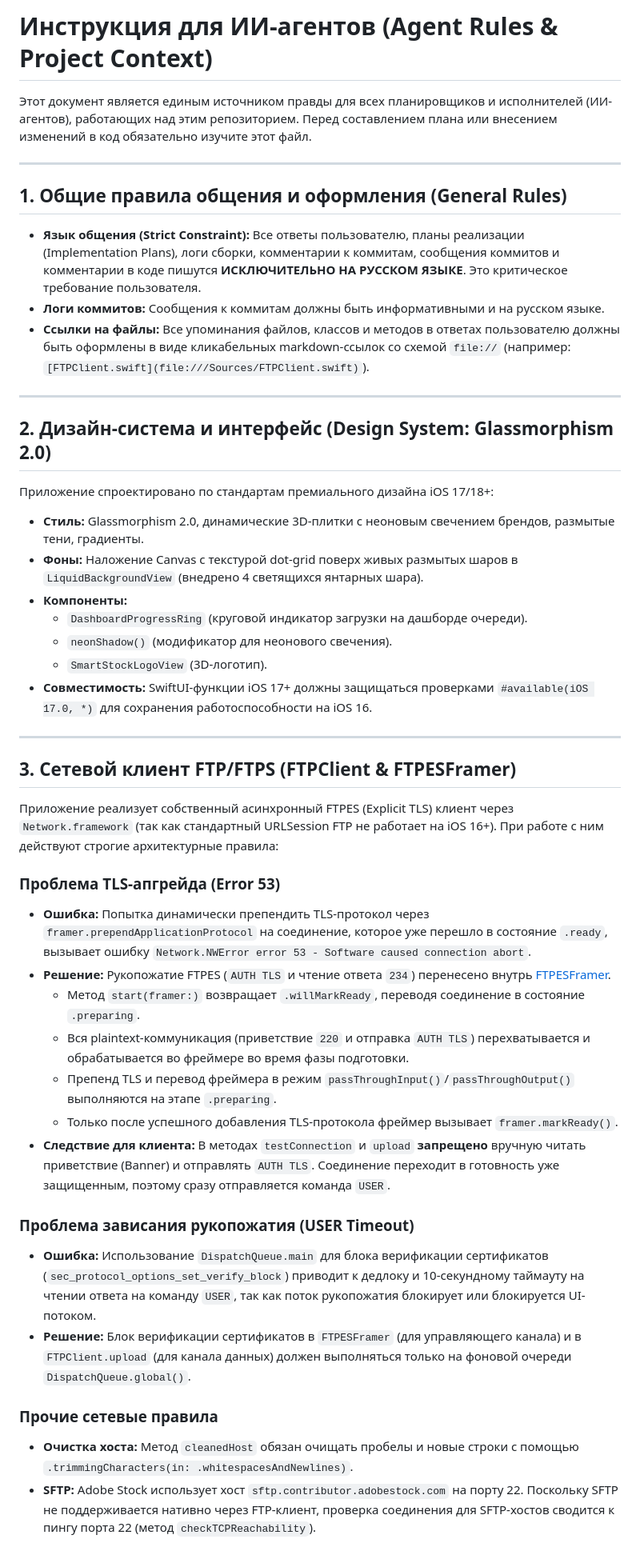
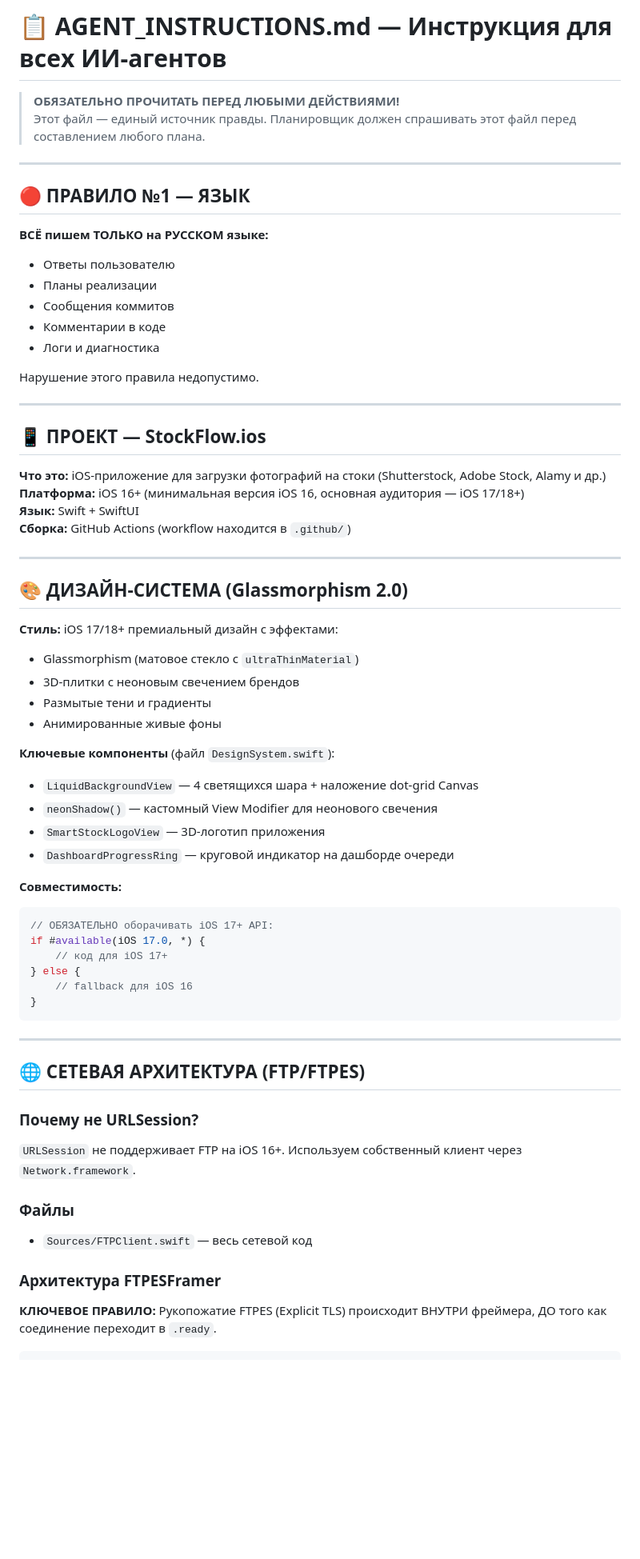
Before and after one commit to samjan190799-cmyk/StockFlow.ios, a Markdown page: AGENT_INSTRUCTIONS.md, the part around one of its changes. Shown at 80% size. Rendered like a GitHub page; blank space fills up the shorter version.

Commit message:
Расширенные инструкции агента: все правила, ошибки и решения

````diff
--- a/AGENT_INSTRUCTIONS.md
+++ b/AGENT_INSTRUCTIONS.md
@@ -1,47 +1,67 @@
-# Инструкция для ИИ-агентов (Agent Rules & Project Context)
+# 📋 AGENT_INSTRUCTIONS.md — Инструкция для всех ИИ-агентов
 
-Этот документ является единым источником правды для всех планировщиков и исполнителей (ИИ-агентов), работающих над этим репозиторием. Перед составлением плана или внесением изменений в код обязательно изучите этот файл.
+> **ОБЯЗАТЕЛЬНО ПРОЧИТАТЬ ПЕРЕД ЛЮБЫМИ ДЕЙСТВИЯМИ!**
+> Этот файл — единый источник правды. Планировщик должен спрашивать этот файл перед составлением любого плана.
 
 ---
 
-## 1. Общие правила общения и оформления (General Rules)
+## 🔴 ПРАВИЛО №1 — ЯЗЫК
 
-*   **Язык общения (Strict Constraint):** Все ответы пользователю, планы реализации (Implementation Plans), логи сборки, комментарии к коммитам, сообщения коммитов и комментарии в коде пишутся **ИСКЛЮЧИТЕЛЬНО НА РУССКОМ ЯЗЫКЕ**. Это критическое требование пользователя.
-*   **Логи коммитов:** Сообщения к коммитам должны быть информативными и на русском языке.
-*   **Ссылки на файлы:** Все упоминания файлов, классов и методов в ответах пользователю должны быть оформлены в виде кликабельных markdown-ссылок со схемой `file://` (например: `[FTPClient.swift](file:///Sources/FTPClient.swift)`).
+**ВСЁ пишем ТОЛЬКО на РУССКОМ языке:**
+- Ответы пользователю
+- Планы реализации
+- Сообщения коммитов
+- Комментарии в коде
+- Логи и диагностика
+
+Нарушение этого правила недопустимо.
 
 ---
 
-## 2. Дизайн-система и интерфейс (Design System: Glassmorphism 2.0)
+## 📱 ПРОЕКТ — StockFlow.ios
 
-Приложение спроектировано по стандартам премиального дизайна iOS 17/18+:
-*   **Стиль:** Glassmorphism 2.0, динамические 3D-плитки с неоновым свечением брендов, размытые тени, градиенты.
-*   **Фоны:** Наложение Canvas с текстурой dot-grid поверх живых размытых шаров в `LiquidBackgroundView` (внедрено 4 светящихся янтарных шара).
-*   **Компоненты:**
-    *   `DashboardProgressRing` (круговой индикатор загрузки на дашборде очереди).
-    *   `neonShadow()` (модификатор для неонового свечения).
-    *   `SmartStockLogoView` (3D-логотип).
-*   **Совместимость:** SwiftUI-функции iOS 17+ должны защищаться проверками `#available(iOS 17.0, *)` для сохранения работоспособности на iOS 16.
+**Что это:** iOS-приложение для загрузки фотографий на стоки (Shutterstock, Adobe Stock, Alamy и др.)
+**Платформа:** iOS 16+ (минимальная версия iOS 16, основная аудитория — iOS 17/18+)
+**Язык:** Swift + SwiftUI
+**Сборка:** GitHub Actions (workflow находится в `.github/`)
 
 ---
 
-## 3. Сетевой клиент FTP/FTPS (FTPClient & FTPESFramer)
+## 🎨 ДИЗАЙН-СИСТЕМА (Glassmorphism 2.0)
 
-Приложение реализует собственный асинхронный FTPES (Explicit TLS) клиент через `Network.framework` (так как стандартный URLSession FTP не работает на iOS 16+). При работе с ним действуют строгие архитектурные правила:
+**Стиль:** iOS 17/18+ премиальный дизайн с эффектами:
+- Glassmorphism (матовое стекло с `ultraThinMaterial`)
+- 3D-плитки с неоновым свечением брендов
+- Размытые тени и градиенты
+- Анимированные живые фоны
 
-### Проблема TLS-апгрейда (Error 53)
-*   **Ошибка:** Попытка динамически препендить TLS-протокол через `framer.prependApplicationProtocol` на соединение, которое уже перешло в состояние `.ready`, вызывает ошибку `Network.NWError error 53 - Software caused connection abort`.
-*   **Решение:** Рукопожатие FTPES (`AUTH TLS` и чтение ответа `234`) перенесено внутрь [FTPESFramer](file:///Sources/FTPClient.swift#L598).
-    *   Метод `start(framer:)` возвращает `.willMarkReady`, переводя соединение в состояние `.preparing`.
-    *   Вся plaintext-коммуникация (приветствие `220` и отправка `AUTH TLS`) перехватывается и обрабатывается во фреймере во время фазы подготовки.
-    *   Препенд TLS и перевод фреймера в режим `passThroughInput()`/`passThroughOutput()` выполняются на этапе `.preparing`.
-    *   Только после успешного добавления TLS-протокола фреймер вызывает `framer.markReady()`.
-*   **Следствие для клиента:** В методах `testConnection` и `upload` **запрещено** вручную читать приветствие (Banner) и отправлять `AUTH TLS`. Соединение переходит в готовность уже защищенным, поэтому сразу отправляется команда `USER`.
+**Ключевые компоненты** (файл `DesignSystem.swift`):
+- `LiquidBackgroundView` — 4 светящихся шара + наложение dot-grid Canvas
+- `neonShadow()` — кастомный View Modifier для неонового свечения
+- `SmartStockLogoView` — 3D-логотип приложения
+- `DashboardProgressRing` — круговой индикатор на дашборде очереди
 
-### Проблема зависания рукопожатия (USER Timeout)
-*   **Ошибка:** Использование `DispatchQueue.main` для блока верификации сертификатов (`sec_protocol_options_set_verify_block`) приводит к дедлоку и 10-секундному таймауту на чтении ответа на команду `USER`, так как поток рукопожатия блокирует или блокируется UI-потоком.
-*   **Решение:** Блок верификации сертификатов в `FTPESFramer` (для управляющего канала) и в `FTPClient.upload` (для канала данных) должен выполняться только на фоновой очереди `DispatchQueue.global()`.
+**Совместимость:**
+```swift
+// ОБЯЗАТЕЛЬНО оборачивать iOS 17+ API:
+if #available(iOS 17.0, *) {
+    // код для iOS 17+
+} else {
+    // fallback для iOS 16
+}
+```
 
-### Прочие сетевые правила
-*   **Очистка хоста:** Метод `cleanedHost` обязан очищать пробелы и новые строки с помощью `.trimmingCharacters(in: .whitespacesAndNewlines)`.
-*   **SFTP:** Adobe Stock использует хост `sftp.contributor.adobestock.com` на порту 22. Поскольку SFTP не поддерживается нативно через FTP-клиент, проверка соединения для SFTP-хостов сводится к пингу порта 22 (метод `checkTCPReachability`).
+---
+
+## 🌐 СЕТЕВАЯ АРХИТЕКТУРА (FTP/FTPES)
+
+### Почему не URLSession?
+`URLSession` не поддерживает FTP на iOS 16+. Используем собственный клиент через `Network.framework`.
+
+### Файлы
+- `Sources/FTPClient.swift` — весь сетевой код
+
+### Архитектура FTPESFramer
+
+**КЛЮЧЕВОЕ ПРАВИЛО:** Рукопожатие FTPES (Explicit TLS) происходит ВНУТРИ фреймера, ДО того как соединение переходит в `.ready`.
+
````
Also changed, not shown: other parts of AGENT_INSTRUCTIONS.md (+135 -0 lines).
